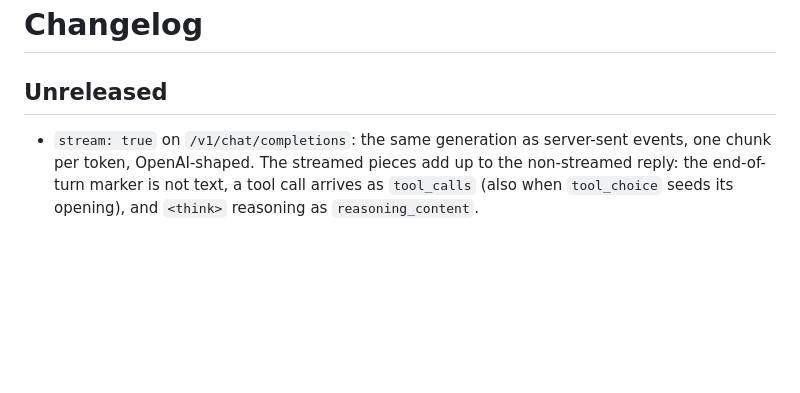
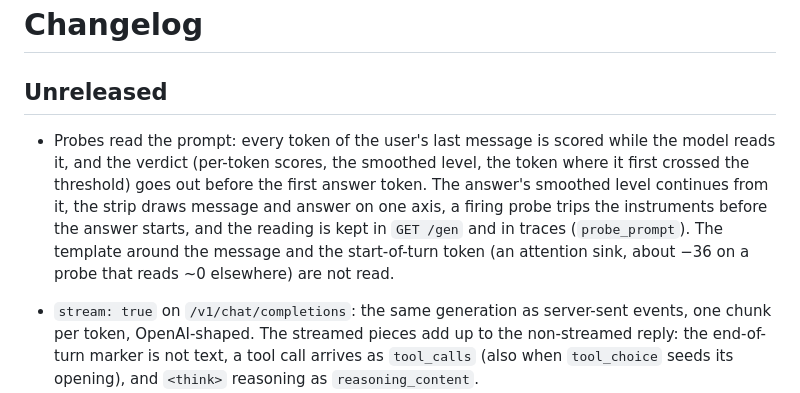
Before and after one commit to moudrkat/brainscope, a Markdown page: CHANGELOG.md, the part around the change. Rendered like a GitHub page; blank space fills up the shorter version.

```diff
--- a/CHANGELOG.md
+++ b/CHANGELOG.md
@@ -1,6 +1,16 @@
 # Changelog
 
 ## Unreleased
+
+- Probes read the prompt: every token of the user's last message is scored
+  while the model reads it, and the verdict (per-token scores, the smoothed
+  level, the token where it first crossed the threshold) goes out before the
+  first answer token. The answer's smoothed level continues from it, the
+  strip draws message and answer on one axis, a firing probe trips the
+  instruments before the answer starts, and the reading is kept in `GET /gen`
+  and in traces (`probe_prompt`). The template around the message and the
+  start-of-turn token (an attention sink, about −36 on a probe that reads ~0
+  elsewhere) are not read.
 
 - `stream: true` on `/v1/chat/completions`: the same generation as
   server-sent events, one chunk per token, OpenAI-shaped. The streamed
```
Also changed, not shown: README.md (+25 -2 lines), docs/img/probe-reads-the-prompt.png (added), 4 other files.
